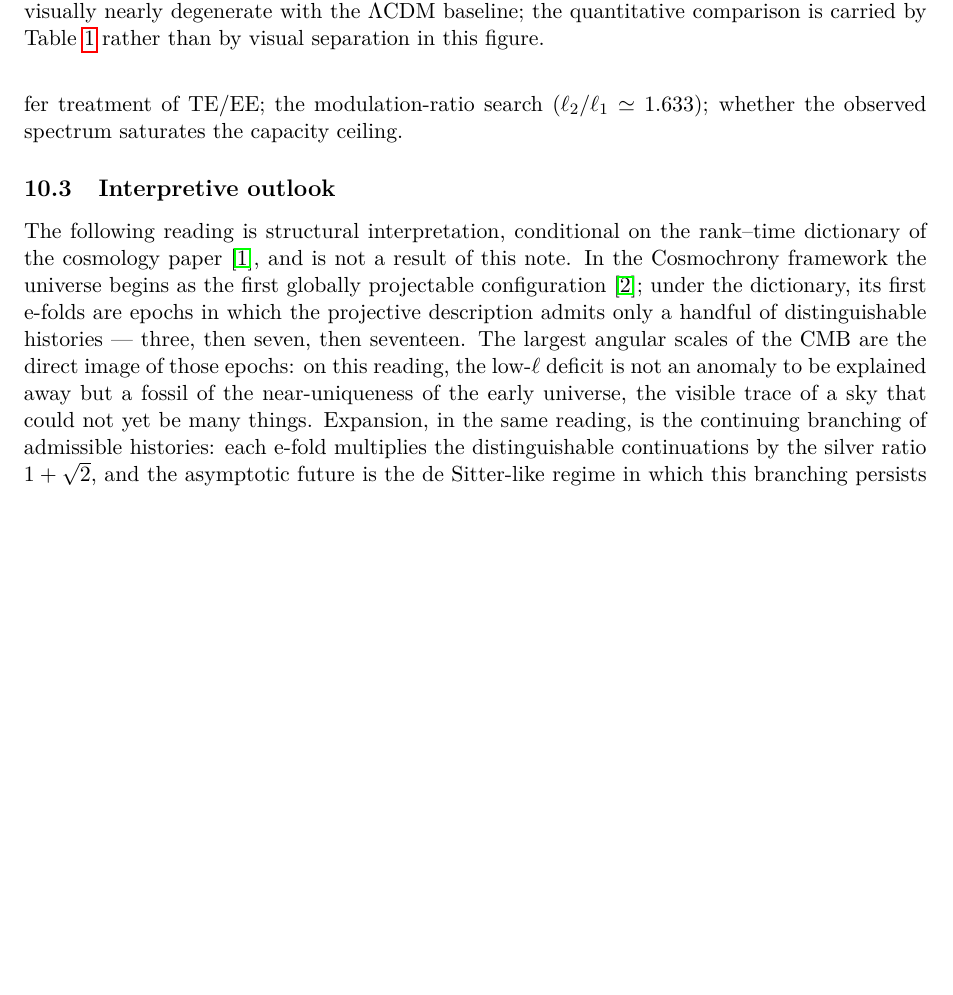
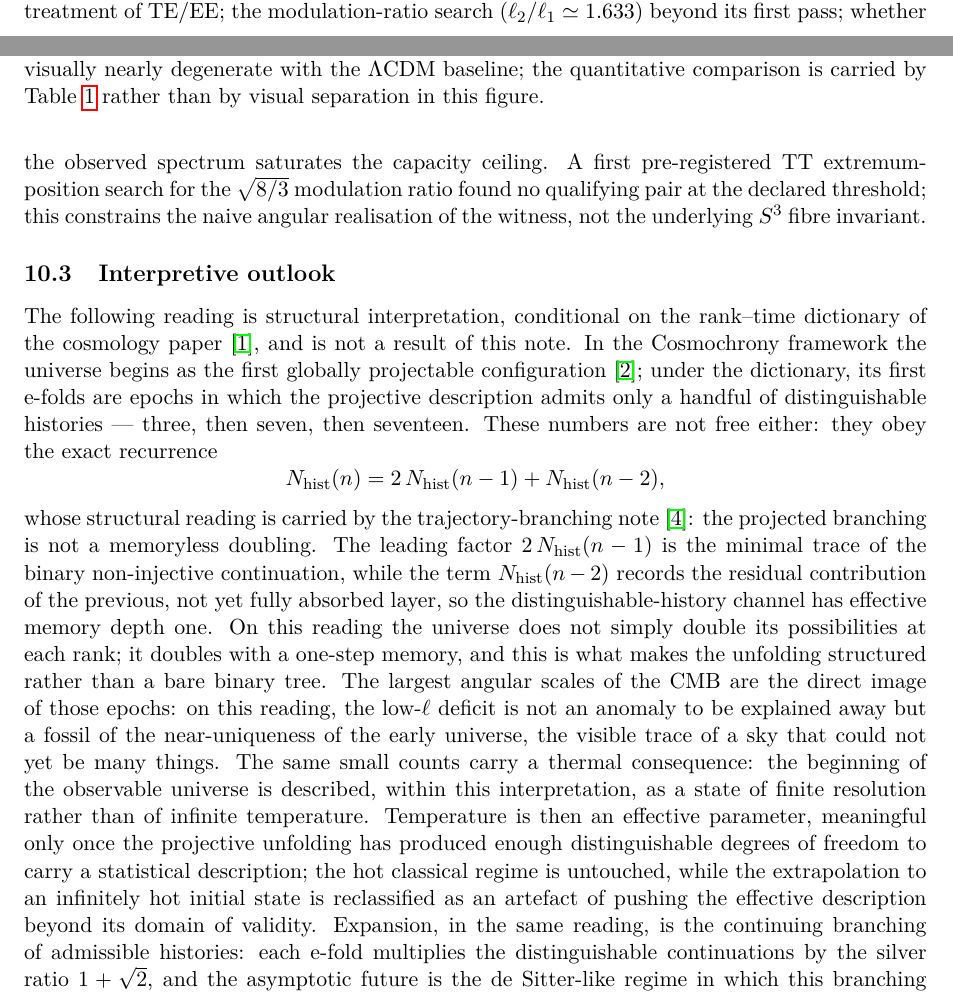
Before and after one commit to Cosmochrony/low-l-capacity-note, a LaTeX paper (tex/LowLCapacity.tex): part of page 9 of 10 before the commit and two parts of pages 8 and 9 of 11 after it, the two joined at a grey line, cut so that both start at the same text, the shorter picture padded with empty space. Compiled offline with pdfLaTeX.

Commit message:
1.4.0: interpretive outlook completed — exact recurrence with memory reading (transfer memory, depth one, citing trajectory-branching remarks), finite-resolution thermal reading, EoS clause aligned with the conditional no-go; sqrt(8/3) first-pass status sentence in the open list

```diff
--- a/tex/LowLCapacity.tex
+++ b/tex/LowLCapacity.tex
@@ -432,8 +432,11 @@ Numerical, no-fit: the $2\times2$ grid outcome of Table~\ref{tab:grid}.
 Carried by the companion projection-kernel note~\cite{Beau2026pce}: the entropy-to-power step, as a
 conditional theorem chain (kernel hypotheses graded there; strict suppression and the $(N-1)/N$
 ceiling proved given the hypotheses).
-Open: the transfer treatment of TE/EE; the modulation-ratio search ($\ell_2/\ell_1\simeq1.633$);
-whether the observed spectrum saturates the capacity ceiling.
+Open: the transfer treatment of TE/EE; the modulation-ratio search ($\ell_2/\ell_1\simeq1.633$)
+beyond its first pass; whether the observed spectrum saturates the capacity ceiling.
+A first pre-registered TT extremum-position search for the $\sqrt{8/3}$ modulation ratio found no
+qualifying pair at the declared threshold; this constrains the naive angular realisation of the
+witness, not the underlying $S^3$ fibre invariant.
 
 \subsection{Interpretive outlook}
 \label{subsec:outlook}
@@ -444,9 +447,27 @@ In the Cosmochrony framework the universe begins as the first globally projectab
 configuration~\cite{Cosmochrony}; under the dictionary, its first e-folds are epochs in which the
 projective description admits only a handful of distinguishable histories --- three, then seven,
 then seventeen.
+These numbers are not free either: they obey the exact recurrence
+\[
+\Nhist(n)=2\,\Nhist(n-1)+\Nhist(n-2),
+\]
+whose structural reading is carried by the trajectory-branching note~\cite{Beau2026tb}: the
+projected branching is not a memoryless doubling.
+The leading factor $2\,\Nhist(n-1)$ is the minimal trace of the binary non-injective continuation,
+while the term $\Nhist(n-2)$ records the residual contribution of the previous, not yet fully
+absorbed layer, so the distinguishable-history channel has effective memory depth one.
+On this reading the universe does not simply double its possibilities at each rank; it doubles with
+a one-step memory, and this is what makes the unfolding structured rather than a bare binary tree.
 The largest angular scales of the CMB are the direct image of those epochs: on this reading, the
 low-$\ell$ deficit is not an anomaly to be explained away but a fossil of the near-uniqueness of
 the early universe, the visible trace of a sky that could not yet be many things.
+The same small counts carry a thermal consequence: the beginning of the observable universe is
+described, within this interpretation, as a state of finite resolution rather than of infinite
+temperature.
+Temperature is then an effective parameter, meaningful only once the projective unfolding has
+produced enough distinguishable degrees of freedom to carry a statistical description; the hot
+classical regime is untouched, while the extrapolation to an infinitely hot initial state is
+reclassified as an artefact of pushing the effective description beyond its domain of validity.
 Expansion, in the same reading, is the continuing branching of admissible histories: each e-fold
 multiplies the distinguishable continuations by the silver ratio $1+\sqrt{2}$, and the asymptotic
 future is the de Sitter-like regime in which this branching persists at its constant
```
Also changed, not shown: tex/LowLCapacity.tex (5 more changed lines), 1 other file.
